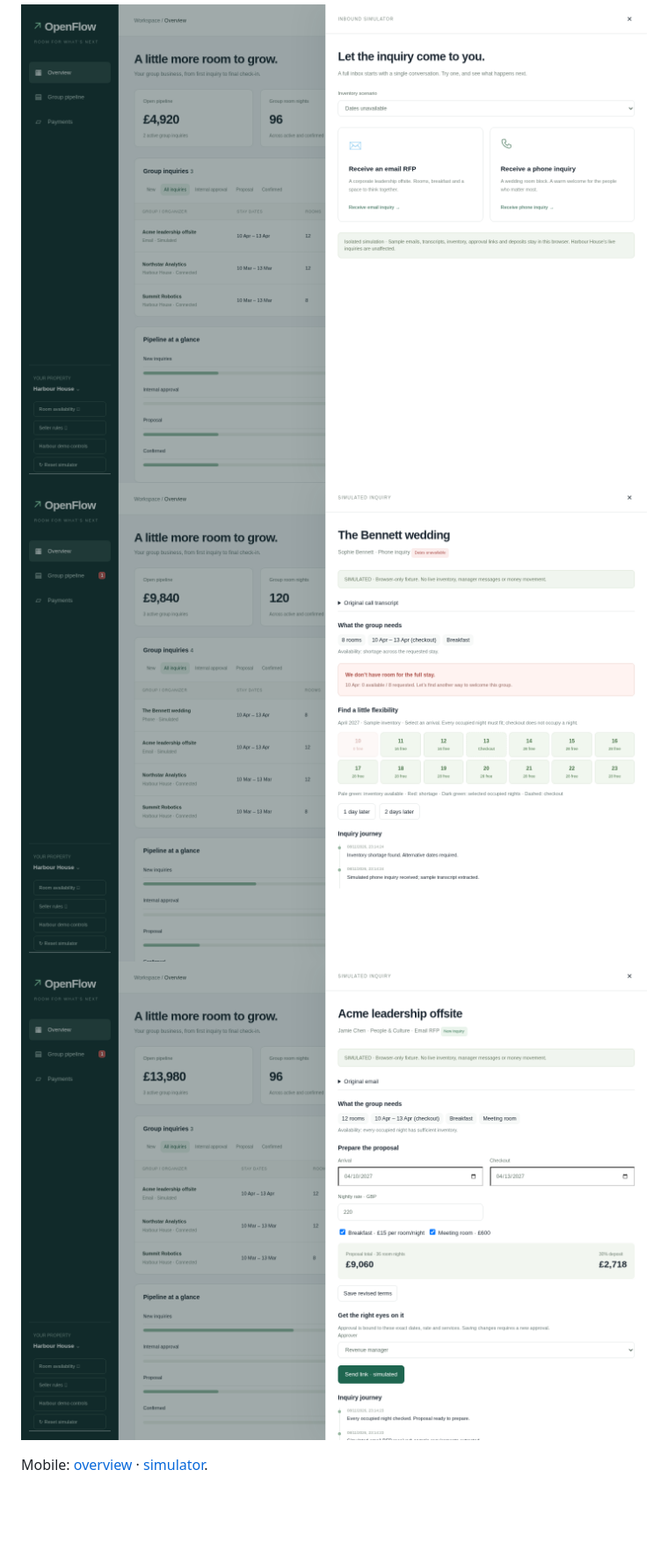
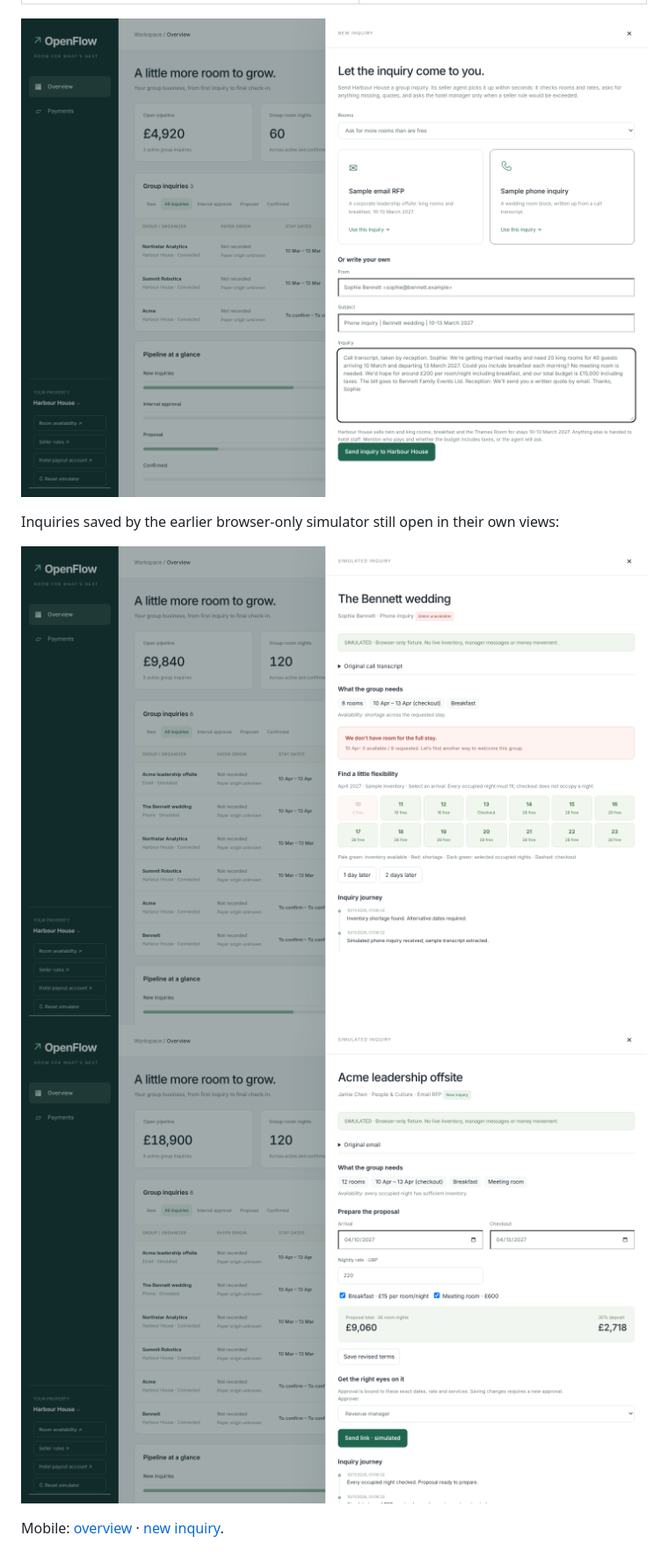
Before and after one commit to soltomm/airwallex-hackathon, a Markdown page: docs/OPENFLOW_UX.md, the part around the change. Shown at 88% size. Drawn GitHub-style; pictures changed too: docs/screenshots/openflow/proposal.png, docs/screenshots/openflow/simulator.png, docs/screenshots/openflow/unavailable.png; blank space fills up the shorter version.

Commit message:
Regenerate the OpenFlow screenshots from the updated browser test
Generated by ui/test/openflow.cjs against a fresh simulated server (rules
seller). simulator.png and mobile-simulator.png now show the current New
inquiry drawer instead of the removed browser-only simulator; overview and
mobile show real inquiries next to two saved simulator fixtures; proposal and
unavailable show the saved fixtures' views. before.png is unchanged. Captions
in docs/OPENFLOW_UX.md say which views are saved simulator inquiries.

Co-Authored-By: Claude Opus 5.5 <noreply@anthropic.com>
Claude-Session: https://claude.ai/code/session_01PcBF2Q7VzLGstxRek1wodt

```diff
--- a/docs/OPENFLOW_UX.md
+++ b/docs/OPENFLOW_UX.md
@@ -104,9 +104,12 @@ omitted.
 | --- | --- |
 | ![Original Harbour dashboard](screenshots/openflow/before.png) | ![OpenFlow overview](screenshots/openflow/overview.png) |
 
-![Inbound simulator](screenshots/openflow/simulator.png)
-![Unavailable dates and alternative calendar](screenshots/openflow/unavailable.png)
-![Editable proposal](screenshots/openflow/proposal.png)
+![New inquiry: the phone sample, asking for more rooms than are free](screenshots/openflow/simulator.png)
+
+Inquiries saved by the earlier browser-only simulator still open in their own views:
+
+![Saved simulator inquiry: unavailable dates and alternative calendar](screenshots/openflow/unavailable.png)
+![Saved simulator inquiry: editable proposal](screenshots/openflow/proposal.png)
 
 Mobile: [overview](screenshots/openflow/mobile.png) ·
-[simulator](screenshots/openflow/mobile-simulator.png).
+[new inquiry](screenshots/openflow/mobile-simulator.png).
```
Also changed, not shown: docs/screenshots/openflow/mobile-simulator.png, docs/screenshots/openflow/mobile.png, docs/screenshots/openflow/overview.png.
